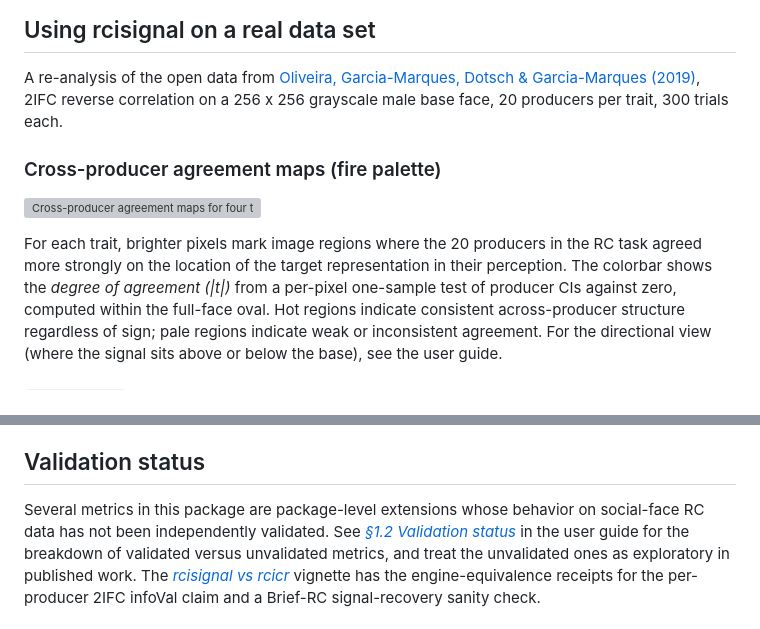
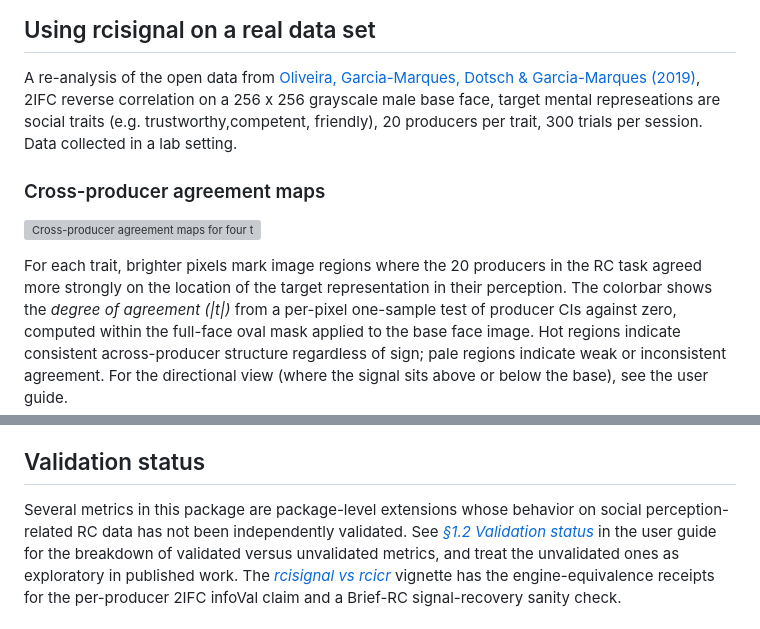
Before and after one commit to olivethree/rcisignal, a Markdown page: README.md, 2 parts joined by grey strips. Drawn GitHub-style; grey boxes are pictures that could not be loaded.

Commit message:
Minor edits to README page

```diff
--- a/README.md
+++ b/README.md
@@ -53,10 +53,10 @@ Brief-RC users can skip `rcicr`; the Brief-RC code is fully native to
 
 A re-analysis of the open data from [Oliveira, Garcia-Marques,
 Dotsch & Garcia-Marques (2019)](https://doi.org/10.1002/ejsp.2569),
-2IFC reverse correlation on a 256 x 256 grayscale male base face,
-20 producers per trait, 300 trials each.
+2IFC reverse correlation on a 256 x 256 grayscale male base face, target mental represeations are social traits (e.g. trustworthy,competent, friendly),
+20 producers per trait, 300 trials per session. Data collected in a lab setting.
 
-### Cross-producer agreement maps (fire palette)
+### Cross-producer agreement maps
 
 ![Cross-producer agreement maps for four traits (Trustworthy,
 Friendly, Competent, Dominant), fire palette, restricted to the
@@ -66,7 +66,7 @@ For each trait, brighter pixels mark image regions where the 20
 producers in the RC task agreed more strongly on the location of
 the target representation in their perception. The colorbar shows
 the *degree of agreement (|t|)* from a per-pixel one-sample test of
-producer CIs against zero, computed within the full-face oval. Hot
+producer CIs against zero, computed within the full-face oval mask applied to the base face image. Hot
 regions indicate consistent across-producer structure regardless of
 sign; pale regions indicate weak or inconsistent agreement. For the
 directional view (where the signal sits above or below the base),
@@ -94,7 +94,7 @@ Oliveira et al. (2019), Study 1* section.
 ## Validation status
 
 Several metrics in this package are package-level extensions whose
-behavior on social-face RC data has not been independently
+behavior on social perception-related RC data has not been independently
 validated. See [*§1.2 Validation
 status*](https://olivethree.github.io/rcisignal/articles/rcisignal.html#validation-status)
 in the user guide for the breakdown of validated versus unvalidated
```
